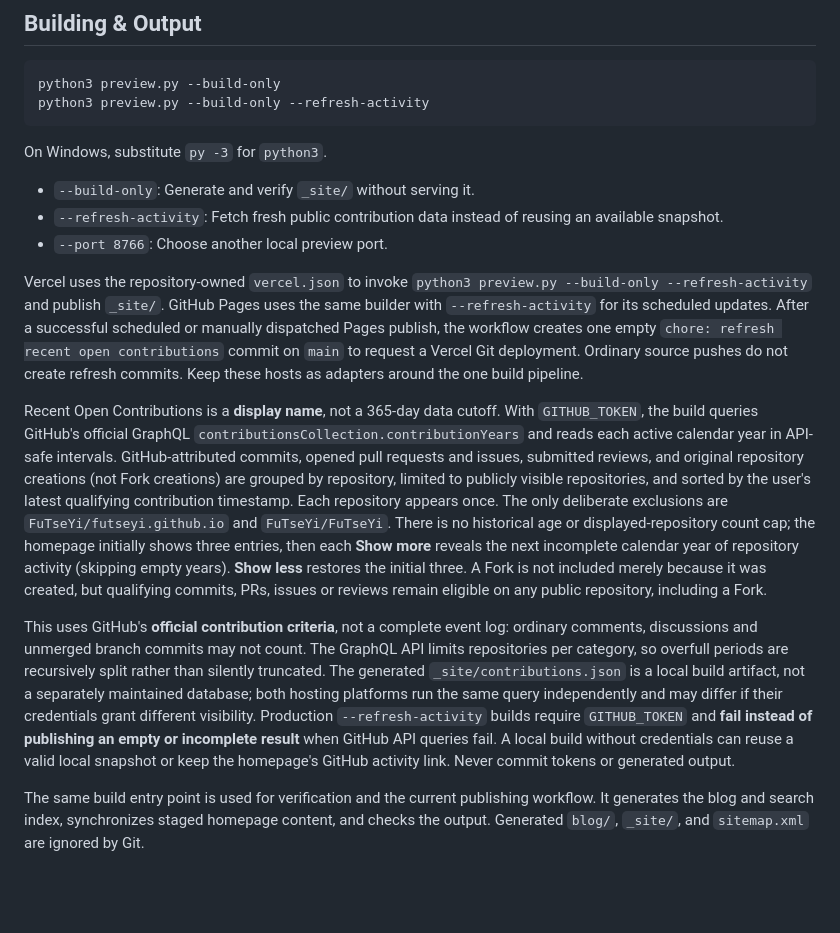
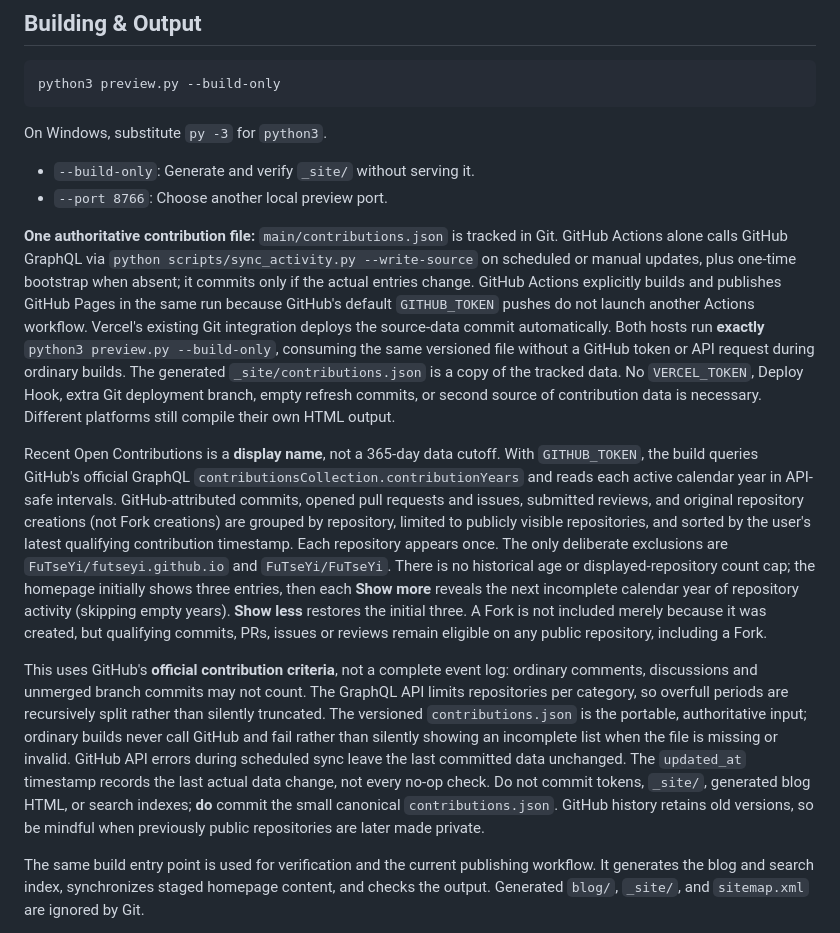
Before and after one commit to FuTseYi/futseyi.github.io, a Markdown page: PREVIEW.md, the part around the change. GitHub-like rendering; blank space fills up the shorter version.

Commit message:
docs: explain portable Git-owned contribution data and Git-triggered Vercel builds

````diff
--- a/PREVIEW.md
+++ b/PREVIEW.md
@@ -24,20 +24,18 @@ Dependencies come from `requirements.txt`. If needed, the command installs them
 
 ```sh
 python3 preview.py --build-only
-python3 preview.py --build-only --refresh-activity
 ```
 
 On Windows, substitute `py -3` for `python3`.
 
 - `--build-only`: Generate and verify `_site/` without serving it.
-- `--refresh-activity`: Fetch fresh public contribution data instead of reusing an available snapshot.
 - `--port 8766`: Choose another local preview port.
 
-Vercel uses the repository-owned `vercel.json` to invoke `python3 preview.py --build-only --refresh-activity` and publish `_site/`. GitHub Pages uses the same builder with `--refresh-activity` for its scheduled updates. After a successful scheduled or manually dispatched Pages publish, the workflow creates one empty `chore: refresh recent open contributions` commit on `main` to request a Vercel Git deployment. Ordinary source pushes do not create refresh commits. Keep these hosts as adapters around the one build pipeline.
+**One authoritative contribution file:** `main/contributions.json` is tracked in Git. GitHub Actions alone calls GitHub GraphQL via `python scripts/sync_activity.py --write-source` on scheduled or manual updates, plus one-time bootstrap when absent; it commits only if the actual entries change. GitHub Actions explicitly builds and publishes GitHub Pages in the same run because GitHub's default `GITHUB_TOKEN` pushes do not launch another Actions workflow. Vercel's existing Git integration deploys the source-data commit automatically. Both hosts run **exactly** `python3 preview.py --build-only`, consuming the same versioned file without a GitHub token or API request during ordinary builds. The generated `_site/contributions.json` is a copy of the tracked data. No `VERCEL_TOKEN`, Deploy Hook, extra Git deployment branch, empty refresh commits, or second source of contribution data is necessary. Different platforms still compile their own HTML output.
 
 Recent Open Contributions is a **display name**, not a 365-day data cutoff. With `GITHUB_TOKEN`, the build queries GitHub's official GraphQL `contributionsCollection.contributionYears` and reads each active calendar year in API-safe intervals. GitHub-attributed commits, opened pull requests and issues, submitted reviews, and original repository creations (not Fork creations) are grouped by repository, limited to publicly visible repositories, and sorted by the user's latest qualifying contribution timestamp. Each repository appears once. The only deliberate exclusions are `FuTseYi/futseyi.github.io` and `FuTseYi/FuTseYi`. There is no historical age or displayed-repository count cap; the homepage initially shows three entries, then each **Show more** reveals the next incomplete calendar year of repository activity (skipping empty years). **Show less** restores the initial three. A Fork is not included merely because it was created, but qualifying commits, PRs, issues or reviews remain eligible on any public repository, including a Fork.
 
-This uses GitHub's **official contribution criteria**, not a complete event log: ordinary comments, discussions and unmerged branch commits may not count. The GraphQL API limits repositories per category, so overfull periods are recursively split rather than silently truncated. The generated `_site/contributions.json` is a local build artifact, not a separately maintained database; both hosting platforms run the same query independently and may differ if their credentials grant different visibility. Production `--refresh-activity` builds require `GITHUB_TOKEN` and **fail instead of publishing an empty or incomplete result** when GitHub API queries fail. A local build without credentials can reuse a valid local snapshot or keep the homepage's GitHub activity link. Never commit tokens or generated output.
+This uses GitHub's **official contribution criteria**, not a complete event log: ordinary comments, discussions and unmerged branch commits may not count. The GraphQL API limits repositories per category, so overfull periods are recursively split rather than silently truncated. The versioned `contributions.json` is the portable, authoritative input; ordinary builds never call GitHub and fail rather than silently showing an incomplete list when the file is missing or invalid. GitHub API errors during scheduled sync leave the last committed data unchanged. The `updated_at` timestamp records the last actual data change, not every no-op check. Do not commit tokens, `_site/`, generated blog HTML, or search indexes; **do** commit the small canonical `contributions.json`. GitHub history retains old versions, so be mindful when previously public repositories are later made private.
 
 The same build entry point is used for verification and the current publishing workflow. It generates the blog and search index, synchronizes staged homepage content, and checks the output. Generated `blog/`, `_site/`, and `sitemap.xml` are ignored by Git.
 
````
